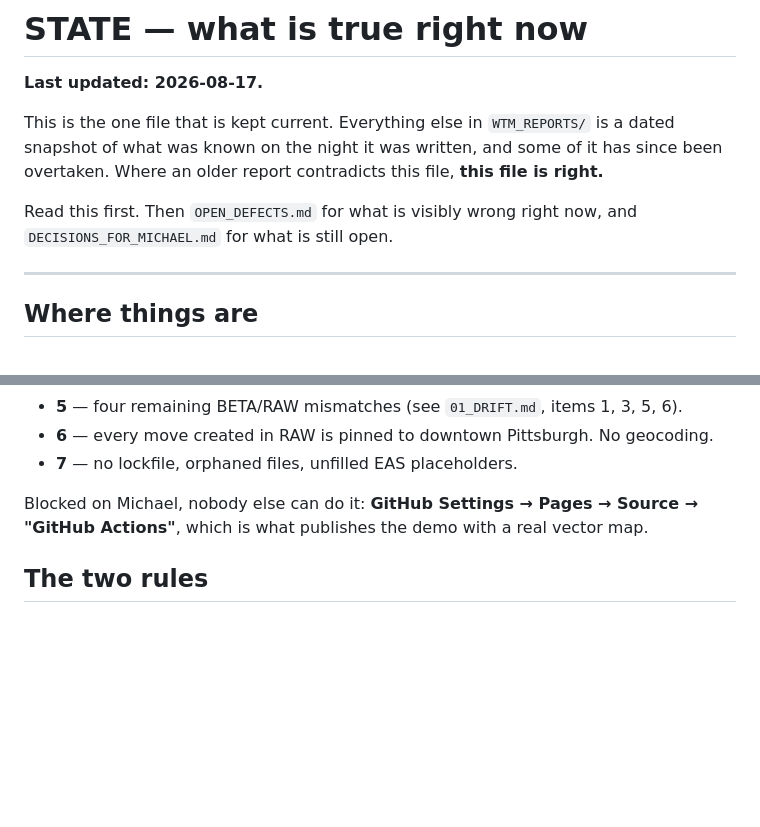
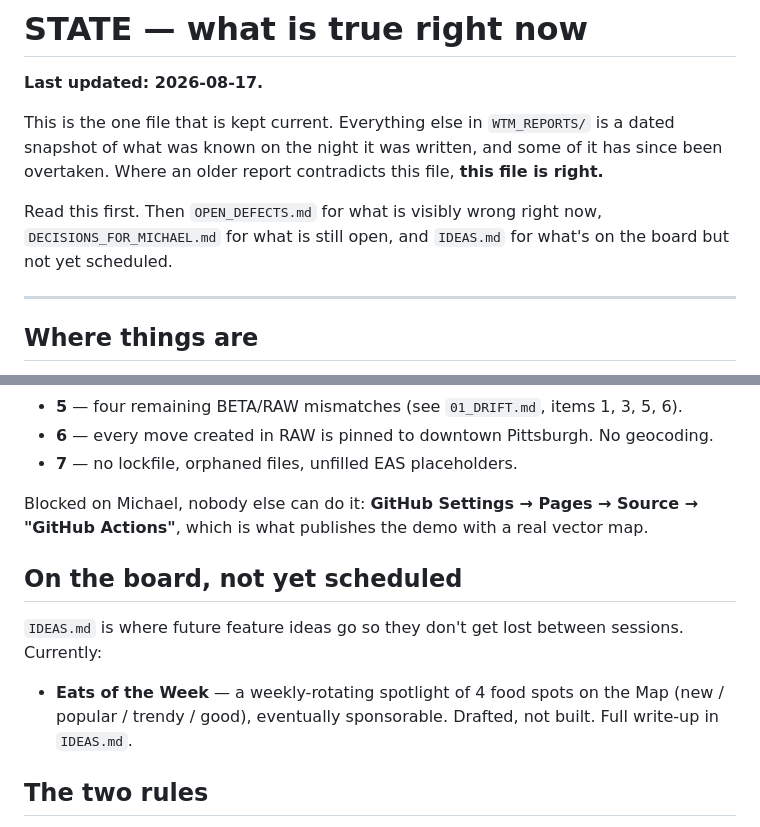
Before and after one commit to hi22609/wtm, a Markdown page: WTM_REPORTS/STATE.md, 2 parts joined by grey strips. Drawn GitHub-style; blank space fills up the shorter version.

```diff
--- a/WTM_REPORTS/STATE.md
+++ b/WTM_REPORTS/STATE.md
@@ -6,8 +6,9 @@ This is the one file that is kept current. Everything else in `WTM_REPORTS/` is
 snapshot of what was known on the night it was written, and some of it has since been
 overtaken. Where an older report contradicts this file, **this file is right.**
 
-Read this first. Then `OPEN_DEFECTS.md` for what is visibly wrong right now, and
-`DECISIONS_FOR_MICHAEL.md` for what is still open.
+Read this first. Then `OPEN_DEFECTS.md` for what is visibly wrong right now,
+`DECISIONS_FOR_MICHAEL.md` for what is still open, and `IDEAS.md` for what's on the board but
+not yet scheduled.
 
 ---
 
@@ -71,6 +72,13 @@ In `DECISIONS_FOR_MICHAEL.md`, which is current. The short version:
 Blocked on Michael, nobody else can do it: **GitHub Settings → Pages → Source → "GitHub
 Actions"**, which is what publishes the demo with a real vector map.
 
+## On the board, not yet scheduled
+
+`IDEAS.md` is where future feature ideas go so they don't get lost between sessions. Currently:
+
+- **Eats of the Week** — a weekly-rotating spotlight of 4 food spots on the Map (new / popular /
+  trendy / good), eventually sponsorable. Drafted, not built. Full write-up in `IDEAS.md`.
+
 ## The two rules
 
 **Zero infrastructure cost.** No paid service, no metered API, no managed database, nothing
```
Also changed, not shown: START_HERE.md (+7 -5 lines), WTM_REPORTS/IDEAS.md (added, +53 -0 lines).
